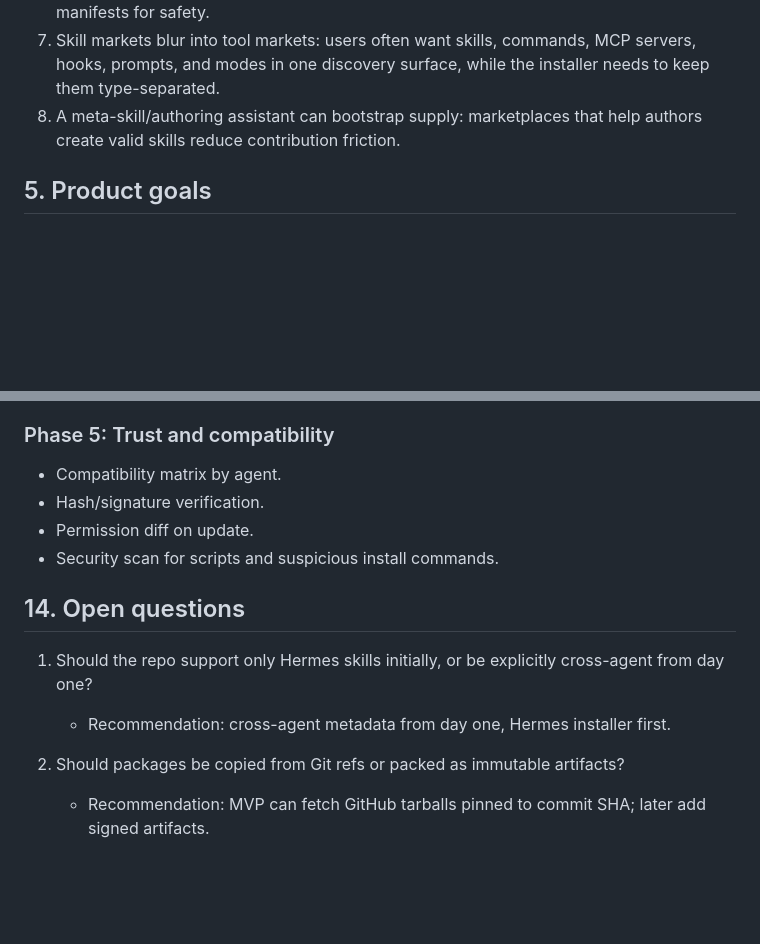
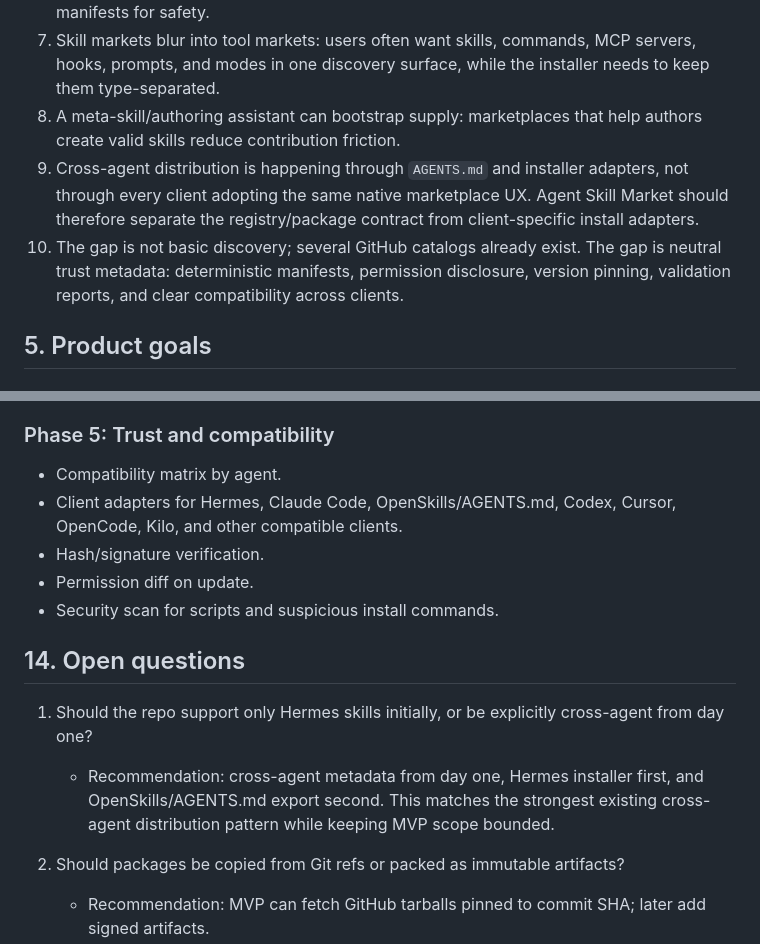
Before and after one commit to JKevinXu/Agent-Skill-Market, a Markdown page: docs/agent-skill-market-design.md, 2 parts joined by grey strips. Rendered like a GitHub page; blank space fills up the shorter version.

Commit message:
docs: add cross-agent skill marketplace research

```diff
--- a/docs/agent-skill-market-design.md
+++ b/docs/agent-skill-market-design.md
@@ -79,6 +96,8 @@ Research was performed on 2026-06-07 using official pages and GitHub API/search
 6. One-click install is powerful but risky: Cline's pattern of using README/`llms-install.md` for autonomous setup is convenient, but Agent Skill Market should prefer deterministic manifests for safety.
 7. Skill markets blur into tool markets: users often want skills, commands, MCP servers, hooks, prompts, and modes in one discovery surface, while the installer needs to keep them type-separated.
 8. A meta-skill/authoring assistant can bootstrap supply: marketplaces that help authors create valid skills reduce contribution friction.
+9. Cross-agent distribution is happening through `AGENTS.md` and installer adapters, not through every client adopting the same native marketplace UX. Agent Skill Market should therefore separate the registry/package contract from client-specific install adapters.
+10. The gap is not basic discovery; several GitHub catalogs already exist. The gap is neutral trust metadata: deterministic manifests, permission disclosure, version pinning, validation reports, and clear compatibility across clients.
 
 ## 5. Product goals
 
@@ -410,6 +429,7 @@ Validation CI: schema, links, package hash, compatibility checks
 ### Phase 5: Trust and compatibility
 
 - Compatibility matrix by agent.
+- Client adapters for Hermes, Claude Code, OpenSkills/AGENTS.md, Codex, Cursor, OpenCode, Kilo, and other compatible clients.
 - Hash/signature verification.
 - Permission diff on update.
 - Security scan for scripts and suspicious install commands.
@@ -417,7 +437,7 @@ Validation CI: schema, links, package hash, compatibility checks
 ## 14. Open questions
 
 1. Should the repo support only Hermes skills initially, or be explicitly cross-agent from day one?
-   - Recommendation: cross-agent metadata from day one, Hermes installer first.
+   - Recommendation: cross-agent metadata from day one, Hermes installer first, and OpenSkills/AGENTS.md export second. This matches the strongest existing cross-agent distribution pattern while keeping MVP scope bounded.
 
 2. Should packages be copied from Git refs or packed as immutable artifacts?
    - Recommendation: MVP can fetch GitHub tarballs pinned to commit SHA; later add signed artifacts.
```
Also changed, not shown: other parts of docs/agent-skill-market-design.md (+18 -1 lines), docs/research-sources.md (+7 -1 lines).
